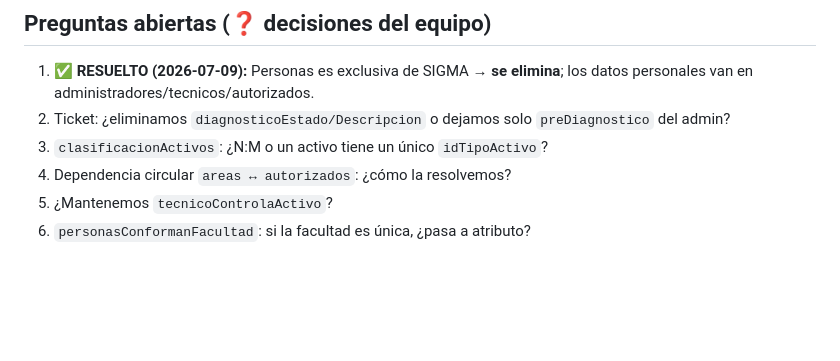
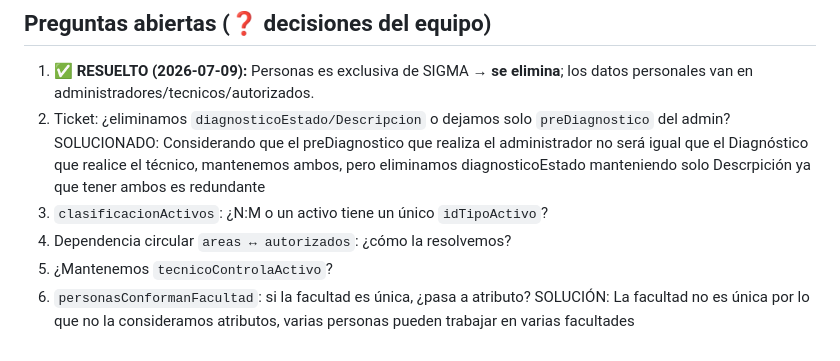
Before and after one commit to matiasgzlez/SIGMA-Seminario-Integrador-G6, a Markdown page: contexto.md, the part around the change. Rendered like a GitHub page; blank space fills up the shorter version.

Commit message:
Agrega solución a preguntas abiertas en contexto.md

```diff
--- a/contexto.md
+++ b/contexto.md
@@ -425,8 +425,8 @@ Se implementan como **criterios de aceptación de HU existentes** (evita fragmen
 
 ## Preguntas abiertas (❓ decisiones del equipo)
 1. ✅ **RESUELTO (2026-07-09):** Personas es exclusiva de SIGMA → **se elimina**; los datos personales van en administradores/tecnicos/autorizados.
-2. Ticket: ¿eliminamos `diagnosticoEstado/Descripcion` o dejamos solo `preDiagnostico` del admin?
+2. Ticket: ¿eliminamos `diagnosticoEstado/Descripcion` o dejamos solo `preDiagnostico` del admin? SOLUCIONADO: Considerando que el preDiagnostico que realiza el administrador no será igual que el Diagnóstico que realice el técnico, mantenemos ambos, pero eliminamos diagnosticoEstado manteniendo solo Descrpición ya que tener ambos es redundante
 3. `clasificacionActivos`: ¿N:M o un activo tiene un único `idTipoActivo`?
 4. Dependencia circular `areas ↔ autorizados`: ¿cómo la resolvemos?
 5. ¿Mantenemos `tecnicoControlaActivo`?
-6. `personasConformanFacultad`: si la facultad es única, ¿pasa a atributo?
+6. `personasConformanFacultad`: si la facultad es única, ¿pasa a atributo? SOLUCIÓN: La facultad no es única por lo que no la consideramos atributos, varias personas pueden trabajar en varias facultades
```
